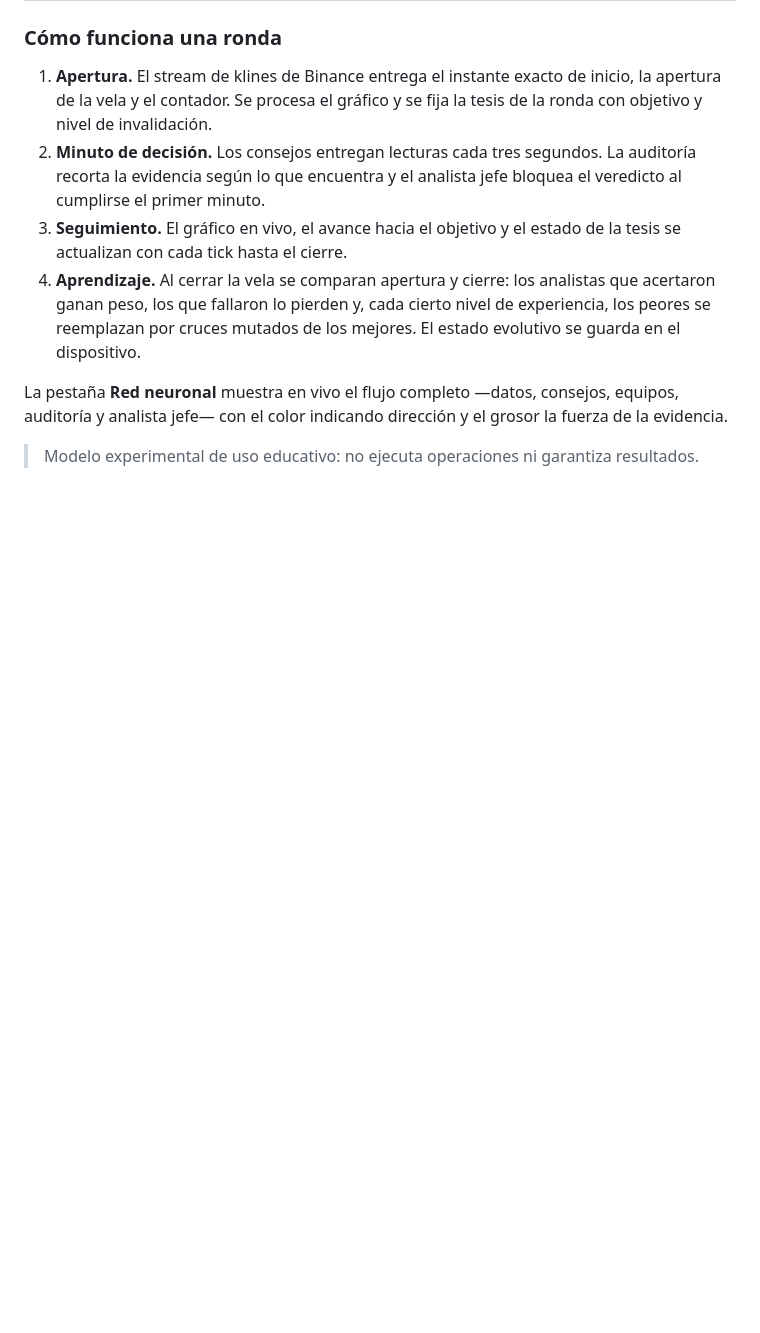
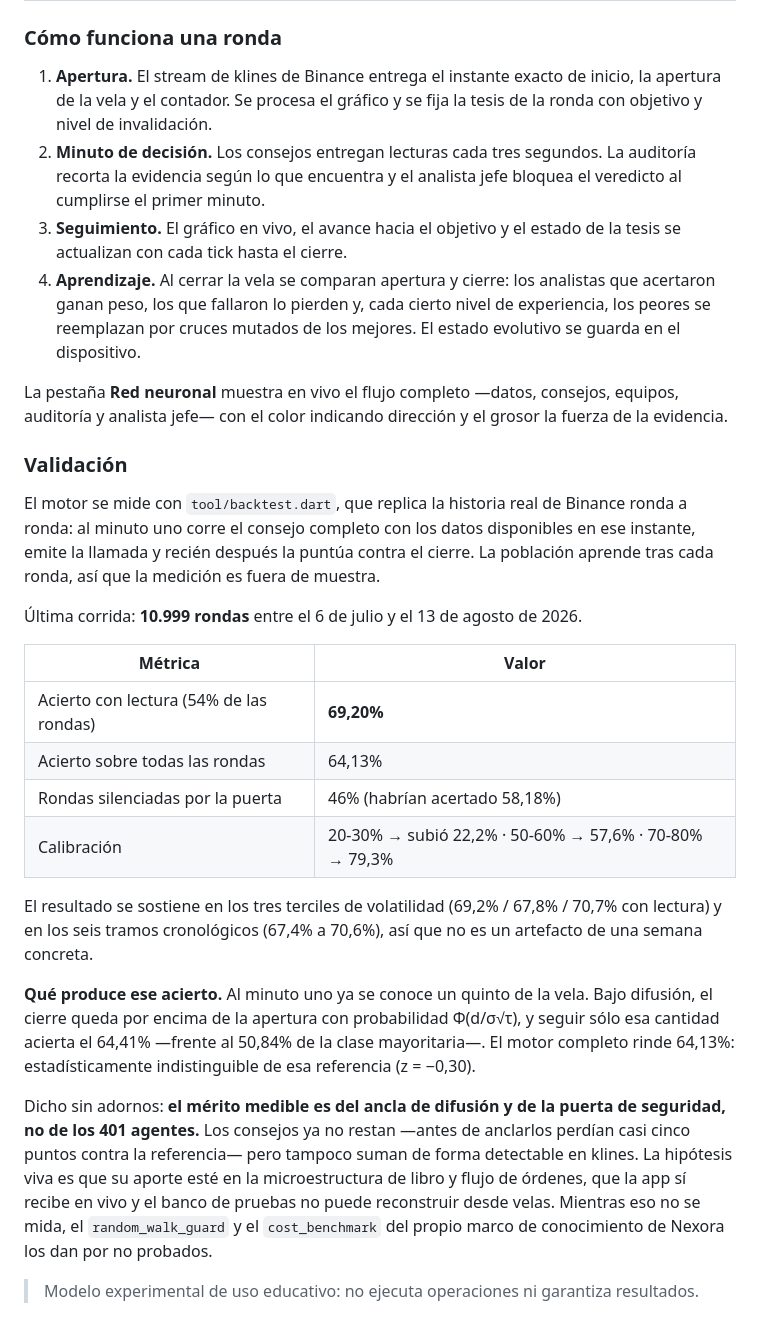
Before and after one commit to alonsoarancibia281-stack/Nexora, a Markdown page: README.md, the part around the change. Rendered like a GitHub page; blank space fills up the shorter version.

Commit message:
docs: registrar la validación sobre 10.999 rondas
Deja los números medidos en el repo, incluido el que no favorece al diseño:
con la puerta activa el motor acierta el 69,20% sobre el 54% de las rondas y
el resultado aguanta en los tres terciles de volatilidad y en los seis tramos
del mes, pero sobre el total rinde 64,13% frente al 64,41% de seguir sólo la
difusión del primer minuto — indistinguible (z=-0,30).

El mérito medible es del ancla y de la puerta, no de los 401 agentes. Queda
anotada la hipótesis pendiente: su aporte, si existe, estaría en la
microestructura que el banco de pruebas no puede reconstruir desde klines.

Co-Authored-By: Claude Opus 5 <noreply@anthropic.com>
Claude-Session: https://claude.ai/code/session_01Q1QGhsQDHe19KFRTQgj1rR

```diff
--- a/README.md
+++ b/README.md
@@ -49,4 +49,23 @@ El apartado de predicciones funciona como una sala de análisis de **401 agentes
 
 La pestaña **Red neuronal** muestra en vivo el flujo completo —datos, consejos, equipos, auditoría y analista jefe— con el color indicando dirección y el grosor la fuerza de la evidencia.
 
+### Validación
+
+El motor se mide con `tool/backtest.dart`, que replica la historia real de Binance ronda a ronda: al minuto uno corre el consejo completo con los datos disponibles en ese instante, emite la llamada y recién después la puntúa contra el cierre. La población aprende tras cada ronda, así que la medición es fuera de muestra.
+
+Última corrida: **10.999 rondas** entre el 6 de julio y el 13 de agosto de 2026.
+
+| Métrica | Valor |
+| --- | --- |
+| Acierto con lectura (54% de las rondas) | **69,20%** |
+| Acierto sobre todas las rondas | 64,13% |
+| Rondas silenciadas por la puerta | 46% (habrían acertado 58,18%) |
+| Calibración | 20‑30% → subió 22,2% · 50‑60% → 57,6% · 70‑80% → 79,3% |
+
+El resultado se sostiene en los tres terciles de volatilidad (69,2% / 67,8% / 70,7% con lectura) y en los seis tramos cronológicos (67,4% a 70,6%), así que no es un artefacto de una semana concreta.
+
+**Qué produce ese acierto.** Al minuto uno ya se conoce un quinto de la vela. Bajo difusión, el cierre queda por encima de la apertura con probabilidad Φ(d/σ√τ), y seguir sólo esa cantidad acierta el 64,41% —frente al 50,84% de la clase mayoritaria—. El motor completo rinde 64,13%: estadísticamente indistinguible de esa referencia (z = −0,30).
+
+Dicho sin adornos: **el mérito medible es del ancla de difusión y de la puerta de seguridad, no de los 401 agentes.** Los consejos ya no restan —antes de anclarlos perdían casi cinco puntos contra la referencia— pero tampoco suman de forma detectable en klines. La hipótesis viva es que su aporte esté en la microestructura de libro y flujo de órdenes, que la app sí recibe en vivo y el banco de pruebas no puede reconstruir desde velas. Mientras eso no se mida, el `random_walk_guard` y el `cost_benchmark` del propio marco de conocimiento de Nexora los dan por no probados.
+
 > Modelo experimental de uso educativo: no ejecuta operaciones ni garantiza resultados.
```
